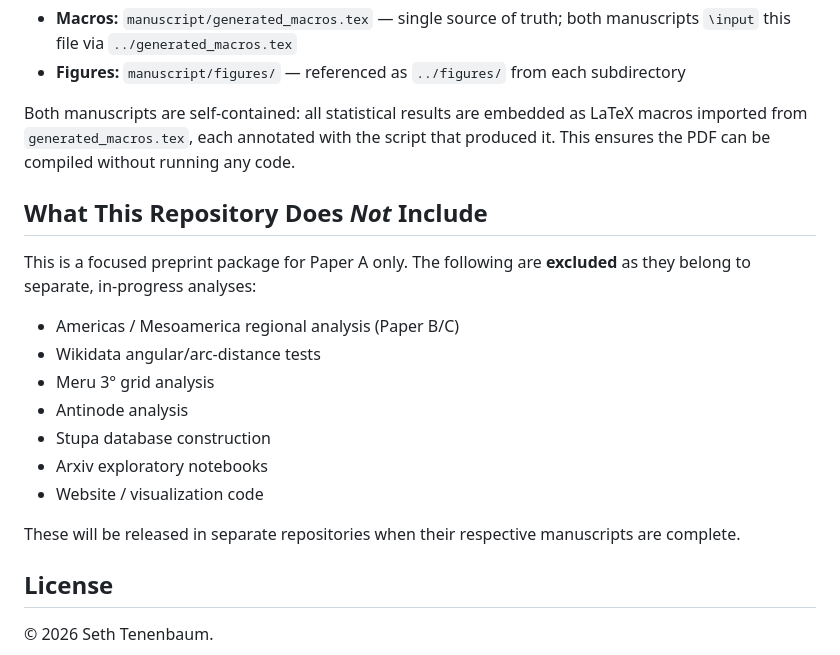
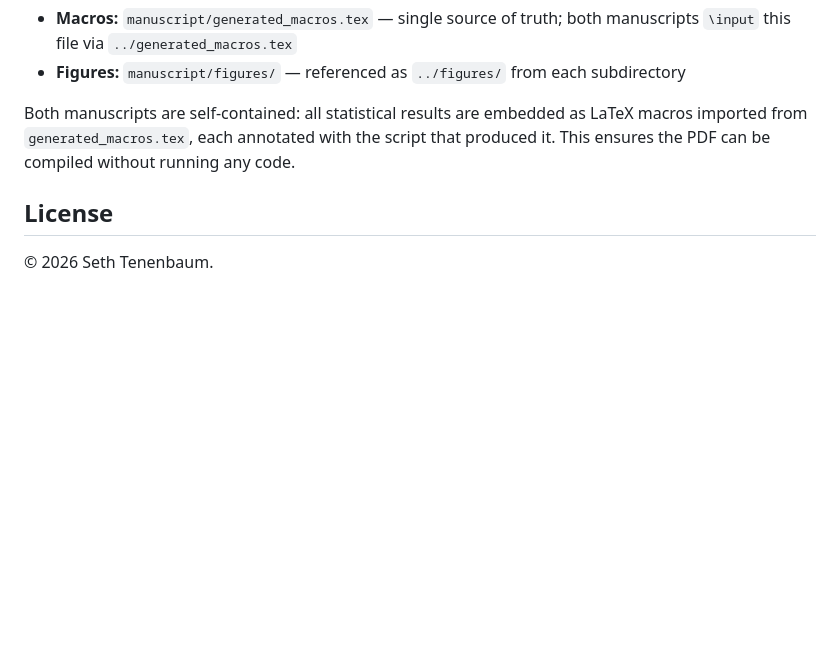
Before and after one commit to SethTenenbaum/gerizim-paper-a, a Markdown page: README.md, the part around the change. GitHub-like rendering; blank space fills up the shorter version.

Commit message:
remove what this does not include section from readme

```diff
--- a/README.md
+++ b/README.md
@@ -293,22 +293,6 @@ LaTeX macros imported from `generated_macros.tex`, each annotated with
 the script that produced it. This ensures the PDF can be compiled without
 running any code.
 
-## What This Repository Does *Not* Include
-
-This is a focused preprint package for Paper A only. The following are
-**excluded** as they belong to separate, in-progress analyses:
-
-- Americas / Mesoamerica regional analysis (Paper B/C)
-- Wikidata angular/arc-distance tests
-- Meru 3° grid analysis
-- Antinode analysis
-- Stupa database construction
-- Arxiv exploratory notebooks
-- Website / visualization code
-
-These will be released in separate repositories when their respective
-manuscripts are complete.
-
 ## License
 
 © 2026 Seth Tenenbaum.
```
